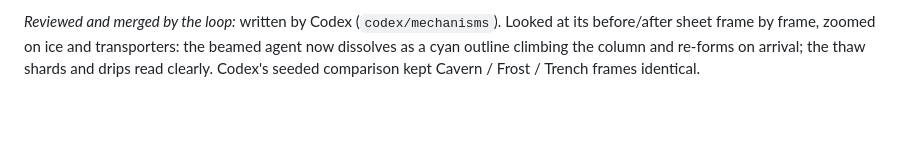
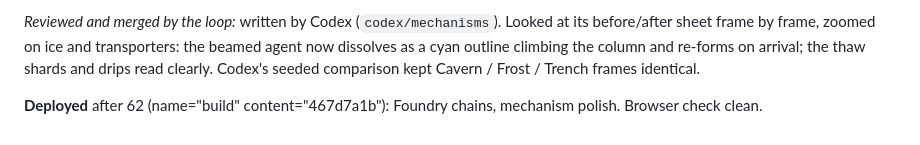
Before and after one commit to jhgundersen/oh-no-more-agents, a Markdown page: LOG.md, the part around the change. Rendered like a GitHub page; blank space fills up the shorter version.

Commit message:
Log deploy after iteration 62

```diff
--- a/LOG.md
+++ b/LOG.md
@@ -1631,3 +1631,5 @@ Looked at its before/after sheet frame by frame, zoomed on ice and
 transporters: the beamed agent now dissolves as a cyan outline climbing the
 column and re-forms on arrival; the thaw shards and drips read clearly.
 Codex's seeded comparison kept Cavern / Frost / Trench frames identical.
+
+**Deployed** after 62 (name="build" content="467d7a1b"): Foundry chains, mechanism polish. Browser check clean.
```
